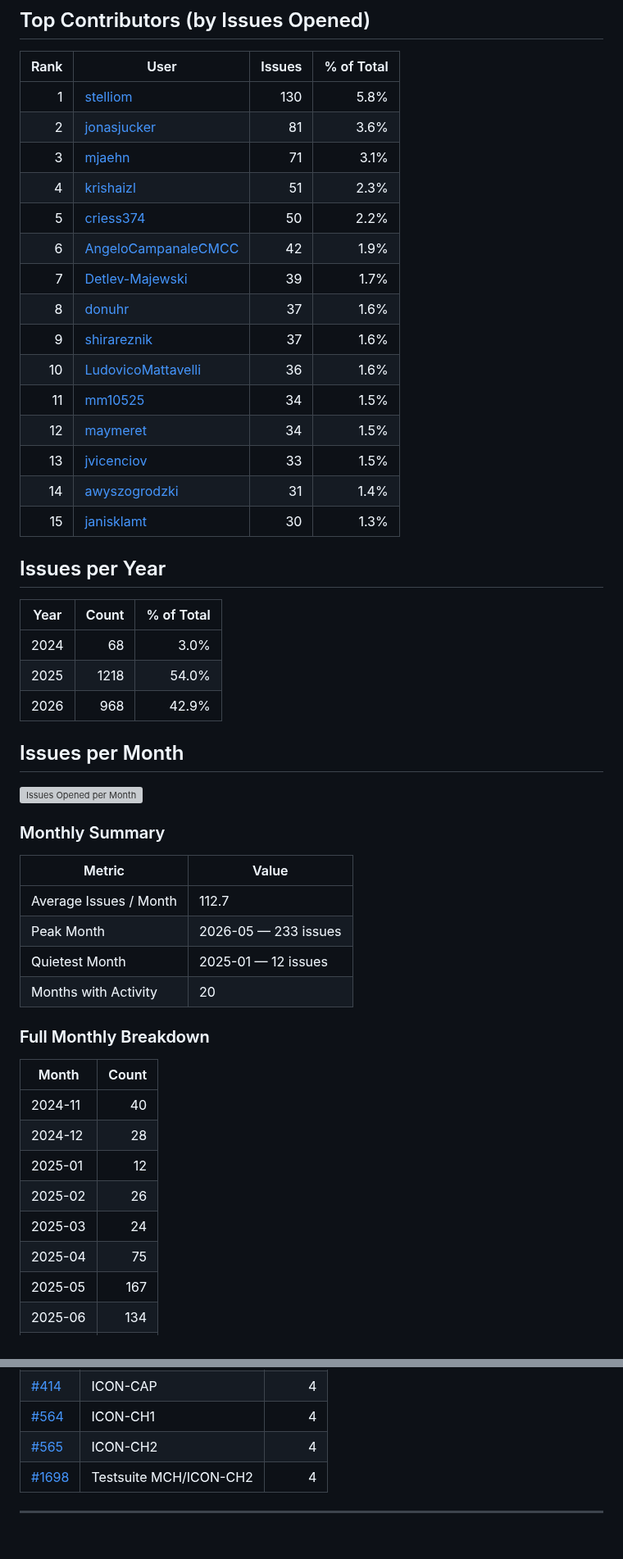
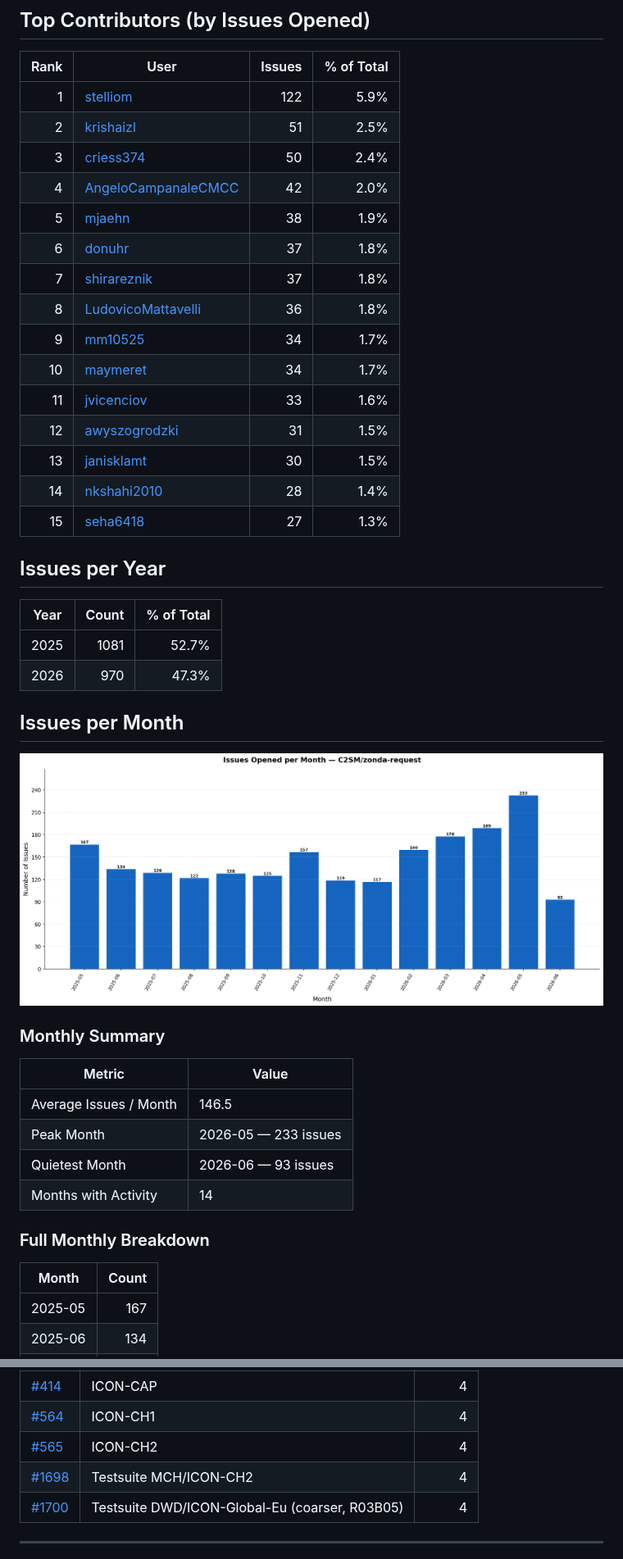
Before and after one commit to C2SM/zonda-statistics, a Markdown page: README.md, 2 parts joined by grey strips. Shown at 82% size. Rendered like a GitHub page; pictures changed too: issues_per_month.png (added); blank space fills up the shorter version; grey boxes are pictures that could not be loaded.

```diff
--- a/README.md
+++ b/README.md
@@ -72,29 +71,28 @@ Based on **2166** closed issues.
 
 | Rank | User | Issues | % of Total |
 |-----:|------|-------:|-----------:|
-| 1 | [stelliom](https://github.com/stelliom) | 130 | 5.8% |
-| 2 | [jonasjucker](https://github.com/jonasjucker) | 81 | 3.6% |
-| 3 | [mjaehn](https://github.com/mjaehn) | 71 | 3.1% |
-| 4 | [krishaizl](https://github.com/krishaizl) | 51 | 2.3% |
-| 5 | [criess374](https://github.com/criess374) | 50 | 2.2% |
-| 6 | [AngeloCampanaleCMCC](https://github.com/AngeloCampanaleCMCC) | 42 | 1.9% |
-| 7 | [Detlev-Majewski](https://github.com/Detlev-Majewski) | 39 | 1.7% |
-| 8 | [donuhr](https://github.com/donuhr) | 37 | 1.6% |
-| 9 | [shirareznik](https://github.com/shirareznik) | 37 | 1.6% |
-| 10 | [LudovicoMattavelli](https://github.com/LudovicoMattavelli) | 36 | 1.6% |
-| 11 | [mm10525](https://github.com/mm10525) | 34 | 1.5% |
-| 12 | [maymeret](https://github.com/maymeret) | 34 | 1.5% |
-| 13 | [jvicenciov](https://github.com/jvicenciov) | 33 | 1.5% |
-| 14 | [awyszogrodzki](https://github.com/awyszogrodzki) | 31 | 1.4% |
-| 15 | [janisklamt](https://github.com/janisklamt) | 30 | 1.3% |
+| 1 | [stelliom](https://github.com/stelliom) | 122 | 5.9% |
+| 2 | [krishaizl](https://github.com/krishaizl) | 51 | 2.5% |
+| 3 | [criess374](https://github.com/criess374) | 50 | 2.4% |
+| 4 | [AngeloCampanaleCMCC](https://github.com/AngeloCampanaleCMCC) | 42 | 2.0% |
+| 5 | [mjaehn](https://github.com/mjaehn) | 38 | 1.9% |
+| 6 | [donuhr](https://github.com/donuhr) | 37 | 1.8% |
+| 7 | [shirareznik](https://github.com/shirareznik) | 37 | 1.8% |
+| 8 | [LudovicoMattavelli](https://github.com/LudovicoMattavelli) | 36 | 1.8% |
+| 9 | [mm10525](https://github.com/mm10525) | 34 | 1.7% |
+| 10 | [maymeret](https://github.com/maymeret) | 34 | 1.7% |
+| 11 | [jvicenciov](https://github.com/jvicenciov) | 33 | 1.6% |
+| 12 | [awyszogrodzki](https://github.com/awyszogrodzki) | 31 | 1.5% |
+| 13 | [janisklamt](https://github.com/janisklamt) | 30 | 1.5% |
+| 14 | [nkshahi2010](https://github.com/nkshahi2010) | 28 | 1.4% |
+| 15 | [seha6418](https://github.com/seha6418) | 27 | 1.3% |
 
 ## Issues per Year
 
 | Year | Count | % of Total |
 |------|------:|-----------:|
-| 2024 | 68 | 3.0% |
-| 2025 | 1218 | 54.0% |
-| 2026 | 968 | 42.9% |
+| 2025 | 1081 | 52.7% |
+| 2026 | 970 | 47.3% |
 
 ## Issues per Month
 
@@ -104,21 +102,15 @@ Based on **2166** closed issues.
 
 | Metric | Value |
 |--------|-------|
-| Average Issues / Month | 112.7 |
+| Average Issues / Month | 146.5 |
 | Peak Month | 2026-05 — 233 issues |
-| Quietest Month | 2025-01 — 12 issues |
-| Months with Activity | 20 |
+| Quietest Month | 2026-06 — 93 issues |
+| Months with Activity | 14 |
 
 ### Full Monthly Breakdown
 
 | Month | Count |
 |-------|------:|
-| 2024-11 | 40 |
-| 2024-12 | 28 |
-| 2025-01 | 12 |
-| 2025-02 | 26 |
-| 2025-03 | 24 |
-| 2025-04 | 75 |
 | 2025-05 | 167 |
 | 2025-06 | 134 |
 | 2025-07 | 129 |
@@ -203,6 +194,7 @@ Based on **2166** closed issues.
 | [#564](https://github.com/C2SM/zonda-request/issues/564) | ICON-CH1 | 4 |
 | [#565](https://github.com/C2SM/zonda-request/issues/565) | ICON-CH2 | 4 |
 | [#1698](https://github.com/C2SM/zonda-request/issues/1698) | Testsuite MCH/ICON-CH2 | 4 |
+| [#1700](https://github.com/C2SM/zonda-request/issues/1700) | Testsuite DWD/ICON-Global-Eu (coarser, R03B05) | 4 |
 
 ---
 
```
Also changed, not shown: other parts of README.md (+57 -59 lines), statistics.md (added, +207 -0 lines), 2 other files.
